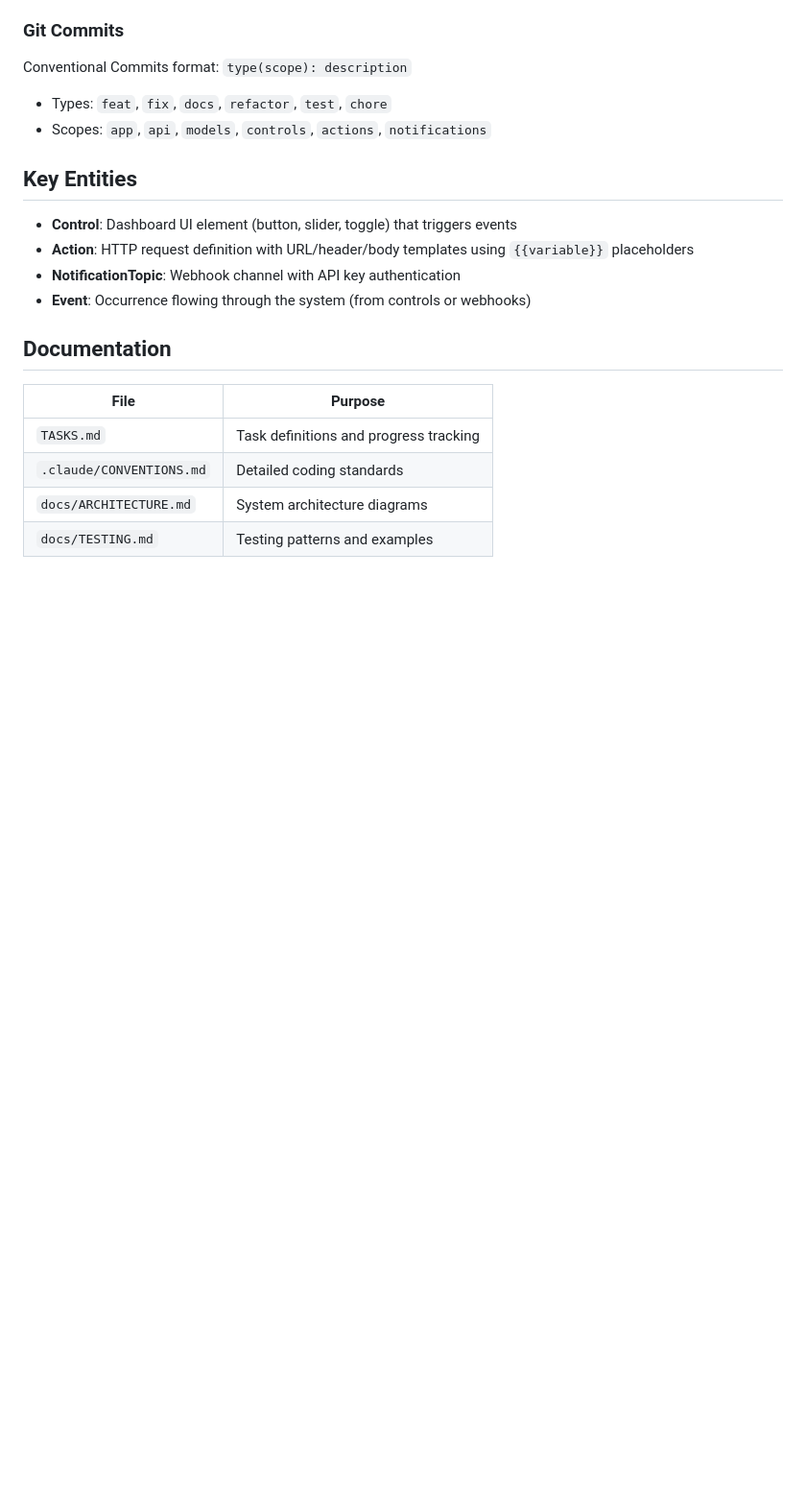
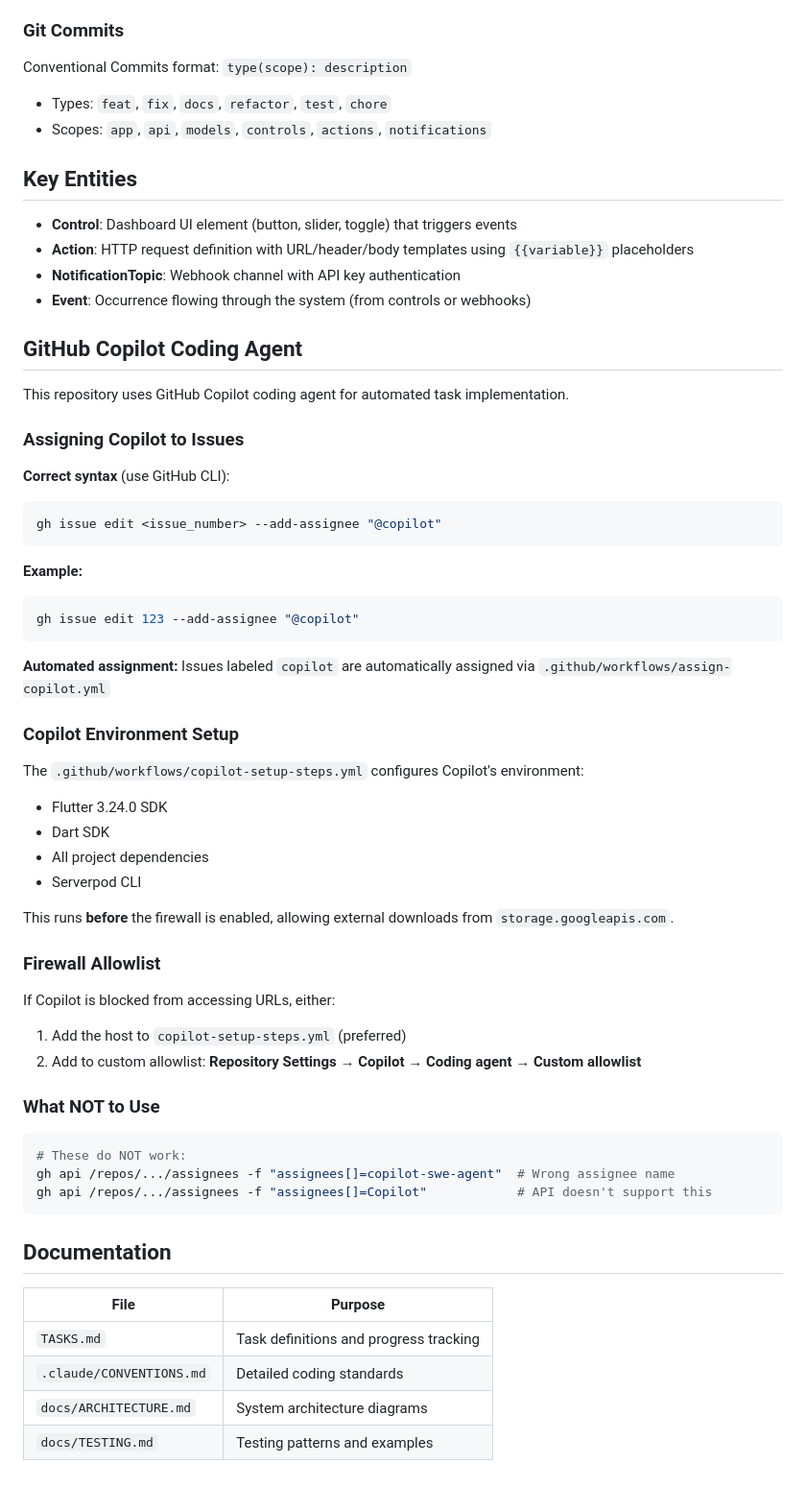
Before and after one commit to ht2-io/rmotly, a Markdown page: CLAUDE.md, the part around the change. Shown at 96% size. Rendered like a GitHub page; blank space fills up the shorter version.

Commit message:
docs: Add GitHub Copilot coding agent documentation
Documents:
- Correct syntax for assigning Copilot: gh issue edit --add-assignee "@copilot"
- Environment setup via copilot-setup-steps.yml
- Firewall allowlist options
- What NOT to use (incorrect API approaches)

Co-Authored-By: Claude Opus 4.5 <noreply@anthropic.com>

````diff
--- a/CLAUDE.md
+++ b/CLAUDE.md
@@ -136,6 +136,48 @@ Conventional Commits format: `type(scope): description`
 - **NotificationTopic**: Webhook channel with API key authentication
 - **Event**: Occurrence flowing through the system (from controls or webhooks)
 
+## GitHub Copilot Coding Agent
+
+This repository uses GitHub Copilot coding agent for automated task implementation.
+
+### Assigning Copilot to Issues
+
+**Correct syntax** (use GitHub CLI):
+```bash
+gh issue edit <issue_number> --add-assignee "@copilot"
+```
+
+**Example:**
+```bash
+gh issue edit 123 --add-assignee "@copilot"
+```
+
+**Automated assignment:** Issues labeled `copilot` are automatically assigned via `.github/workflows/assign-copilot.yml`
+
+### Copilot Environment Setup
+
+The `.github/workflows/copilot-setup-steps.yml` configures Copilot's environment:
+- Flutter 3.24.0 SDK
+- Dart SDK
+- All project dependencies
+- Serverpod CLI
+
+This runs **before** the firewall is enabled, allowing external downloads from `storage.googleapis.com`.
+
+### Firewall Allowlist
+
+If Copilot is blocked from accessing URLs, either:
+1. Add the host to `copilot-setup-steps.yml` (preferred)
+2. Add to custom allowlist: **Repository Settings → Copilot → Coding agent → Custom allowlist**
+
+### What NOT to Use
+
+```bash
+# These do NOT work:
+gh api /repos/.../assignees -f "assignees[]=copilot-swe-agent"  # Wrong assignee name
+gh api /repos/.../assignees -f "assignees[]=Copilot"            # API doesn't support this
+```
+
 ## Documentation
 
 | File | Purpose |
````
